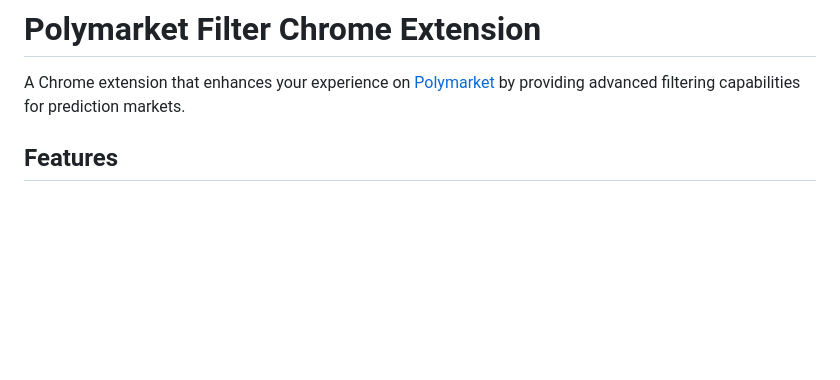
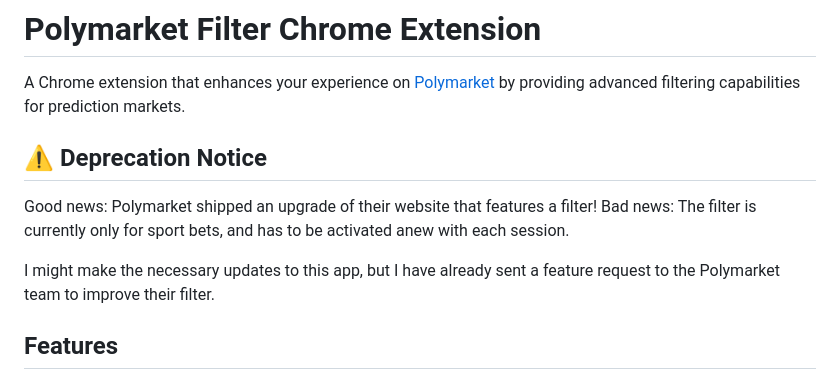
Before and after one commit to MaxRae/polymarket-filter-addon, a Markdown page: README.md, the part around the change. Rendered like a GitHub page; blank space fills up the shorter version.

Commit message:
Added deprecation note

```diff
--- a/README.md
+++ b/README.md
@@ -1,6 +1,13 @@
 # Polymarket Filter Chrome Extension
 
 A Chrome extension that enhances your experience on [Polymarket](https://polymarket.com) by providing advanced filtering capabilities for prediction markets.
+
+## ⚠️ Deprecation Notice
+
+Good news: Polymarket shipped an upgrade of their website that features a filter!
+Bad news: The filter is currently only for sport bets, and has to be activated anew with each session.
+
+I might make the necessary updates to this app, but I have already sent a feature request to the Polymarket team to improve their filter.
 
 ## Features
 
```
